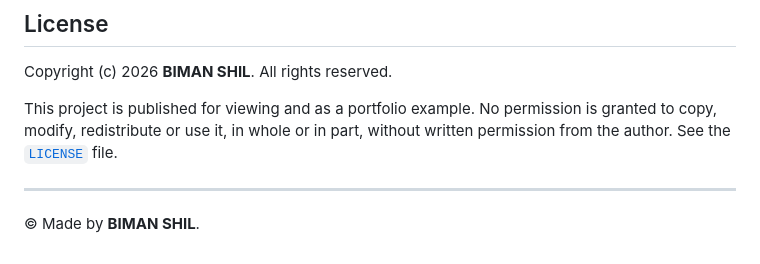
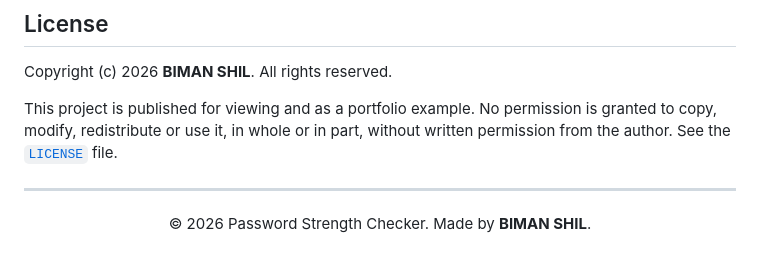
Before and after one commit to biman-cybersec/Password-Strength-Checker, a Markdown page: README.md, the part around the change. Rendered like a GitHub page.

Commit message:
Update README: file links, screenshots, outcome and license
  - Make file names clickable links
  - Add screenshots of the website and the Python chart
  - Add an Outcome section with sample results
  - Add a License section
  - Center the footer credit

```diff
--- a/README.md
+++ b/README.md
@@ -183,4 +183,5 @@ Copyright (c) 2026 **BIMAN SHIL**. All rights reserved.
 This project is published for viewing and as a portfolio example. No permission is granted to copy, modify, redistribute or use it, in whole or in part, without written permission from the author. See the [`LICENSE`](LICENSE) file.
 
 ---
-&copy; Made by **BIMAN SHIL**.
+
+<p align="center">© 2026 Password Strength Checker. Made by <b>BIMAN SHIL</b>.</p>
```
